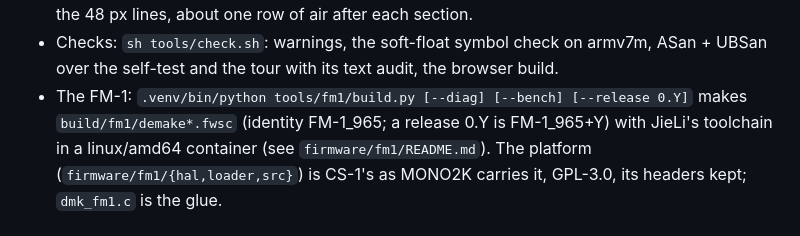
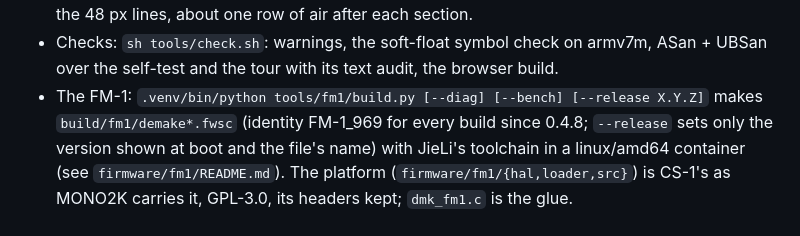
Before and after one commit to InigoHernandez/demake-synth, a Markdown page: CLAUDE.md, the part around the change. Drawn GitHub-style.

Commit message:
CLAUDE.md: the identity is FM-1_969 for every build (since 0.4.8), --release sets only the version
At the owner's word; the line still said FM-1_965 + the release.

Co-Authored-By: Claude Opus 5.5 <noreply@anthropic.com>

```diff
--- a/CLAUDE.md
+++ b/CLAUDE.md
@@ -47,8 +47,9 @@ colour, media, motion and space effects per synth, a store of songs and sounds.
   section.
 - Checks: `sh tools/check.sh`: warnings, the soft-float symbol check on armv7m, ASan + UBSan over the self-test and
   the tour with its text audit, the browser build.
-- The FM-1: `.venv/bin/python tools/fm1/build.py [--diag] [--bench] [--release 0.Y]` makes `build/fm1/demake*.fwsc`
-  (identity FM-1_965; a release 0.Y is FM-1_965+Y) with JieLi's toolchain in a linux/amd64 container (see
+- The FM-1: `.venv/bin/python tools/fm1/build.py [--diag] [--bench] [--release X.Y.Z]` makes `build/fm1/demake*.fwsc`
+  (identity FM-1_969 for every build since 0.4.8; `--release` sets only the version shown at boot and the file's name)
+  with JieLi's toolchain in a linux/amd64 container (see
   `firmware/fm1/README.md`). The platform (`firmware/fm1/{hal,loader,src}`) is CS-1's as MONO2K carries it, GPL-3.0,
   its headers kept; `dmk_fm1.c` is the glue.
 
```
